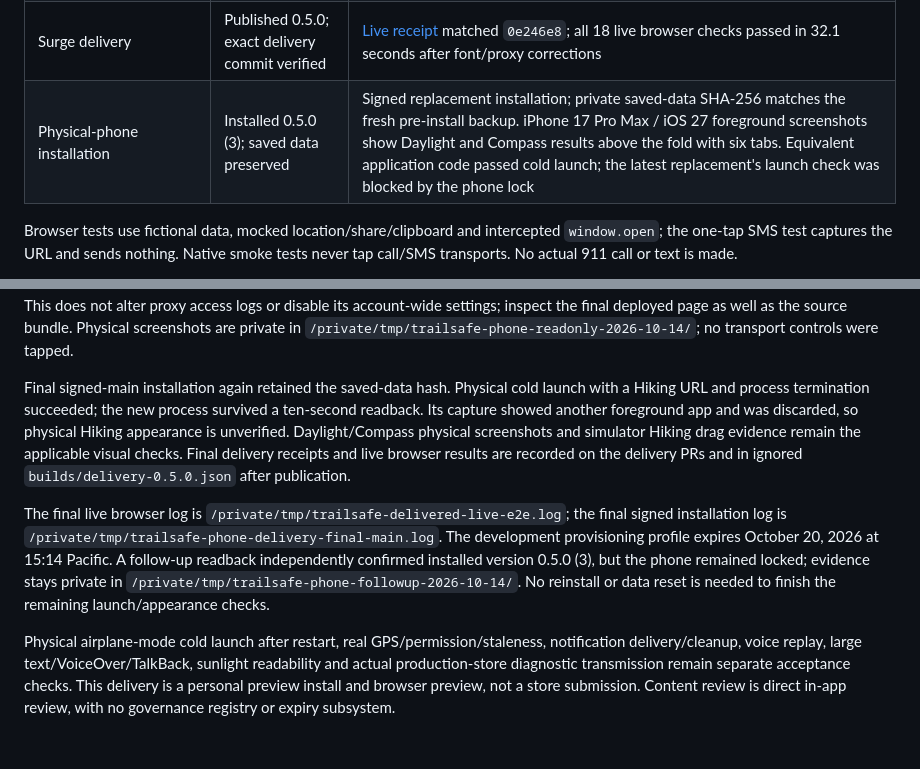
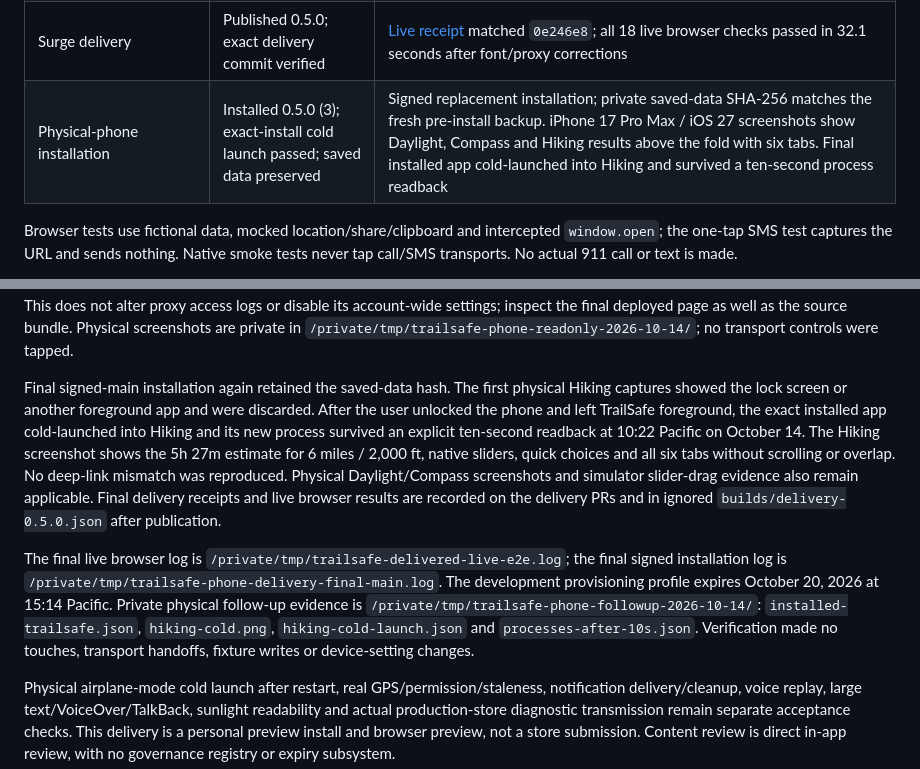
Before and after one commit to delphimon/trailsafe, a Markdown page: docs/VALIDATION.md, 2 parts joined by grey strips. Drawn GitHub-style; blank space fills up the shorter version.

Commit message:
Record final physical phone launch and hiking layout acceptance

```diff
--- a/docs/VALIDATION.md
+++ b/docs/VALIDATION.md
@@ -15,7 +15,7 @@ Delivered application: TrailSafe 0.5.0 (native build 3), SDK 58 next/beta, Route
 | Native simulator UI | 4 passed, 86.2 seconds | iPhone 17 Pro Max / iOS 26.2: six tabs, Home/current trip, all trip groups, Prepare/guide, synthetic coordinates, visible tool answers, real slider drags/quick choices, native date and water guidance |
 | GitHub CI | Both jobs passed on deployed main | [Run 38600401164](https://github.com/delphimon/trailsafe/actions/runs/38600401164), commit `0e246e8`; CI tests the same prepared HTML that is uploaded |
 | Surge delivery | Published 0.5.0; exact delivery commit verified | [Live receipt](https://trailsafe.kass.net/deploy-info.json) matched `0e246e8`; all 18 live browser checks passed in 32.1 seconds after font/proxy corrections |
-| Physical-phone installation | Installed 0.5.0 (3); saved data preserved | Signed replacement installation; private saved-data SHA-256 matches the fresh pre-install backup. iPhone 17 Pro Max / iOS 27 foreground screenshots show Daylight and Compass results above the fold with six tabs. Equivalent application code passed cold launch; the latest replacement's launch check was blocked by the phone lock |
+| Physical-phone installation | Installed 0.5.0 (3); exact-install cold launch passed; saved data preserved | Signed replacement installation; private saved-data SHA-256 matches the fresh pre-install backup. iPhone 17 Pro Max / iOS 27 screenshots show Daylight, Compass and Hiking results above the fold with six tabs. Final installed app cold-launched into Hiking and survived a ten-second process readback |
 
 Browser tests use fictional data, mocked location/share/clipboard and intercepted `window.open`; the one-tap SMS test captures the URL and sends nothing. Native smoke tests never tap call/SMS transports. No actual 911 call or text is made.
 
@@ -29,9 +29,9 @@ Deployment uses `npm run deploy:surge`: production channel, checks and web expor
 
 Live checks also observed external Cloudflare/DoubleClick requests added by the custom-domain proxy, absent from the exported HTML. The production browser policy rejects fetch/XHR/beacon connections, external scripts and external images. Static local fonts/assets, route navigation, sharing and explicit external links remain available. The policy is omitted during development for tooling connections. The proxy misparsed React's entity-encoded CSP quotes and blocked the application despite passing local checks; the deployment preparation writes literal quotes in that attribute and excludes Expo scripts from Rocket Loader rewriting. This does not alter proxy access logs or disable its account-wide settings; inspect the final deployed page as well as the source bundle. Physical screenshots are private in `/private/tmp/trailsafe-phone-readonly-2026-10-14/`; no transport controls were tapped.
 
-Final signed-main installation again retained the saved-data hash. Physical cold launch with a Hiking URL and process termination succeeded; the new process survived a ten-second readback. Its capture showed another foreground app and was discarded, so physical Hiking appearance is unverified. Daylight/Compass physical screenshots and simulator Hiking drag evidence remain the applicable visual checks. Final delivery receipts and live browser results are recorded on the delivery PRs and in ignored `builds/delivery-0.5.0.json` after publication.
+Final signed-main installation again retained the saved-data hash. The first physical Hiking captures showed the lock screen or another foreground app and were discarded. After the user unlocked the phone and left TrailSafe foreground, the exact installed app cold-launched into Hiking and its new process survived an explicit ten-second readback at 10:22 Pacific on October 14. The Hiking screenshot shows the 5h 27m estimate for 6 miles / 2,000 ft, native sliders, quick choices and all six tabs without scrolling or overlap. No deep-link mismatch was reproduced. Physical Daylight/Compass screenshots and simulator slider-drag evidence also remain applicable. Final delivery receipts and live browser results are recorded on the delivery PRs and in ignored `builds/delivery-0.5.0.json` after publication.
 
-The final live browser log is `/private/tmp/trailsafe-delivered-live-e2e.log`; the final signed installation log is `/private/tmp/trailsafe-phone-delivery-final-main.log`. The development provisioning profile expires October 20, 2026 at 15:14 Pacific. A follow-up readback independently confirmed installed version 0.5.0 (3), but the phone remained locked; evidence stays private in `/private/tmp/trailsafe-phone-followup-2026-10-14/`. No reinstall or data reset is needed to finish the remaining launch/appearance checks.
+The final live browser log is `/private/tmp/trailsafe-delivered-live-e2e.log`; the final signed installation log is `/private/tmp/trailsafe-phone-delivery-final-main.log`. The development provisioning profile expires October 20, 2026 at 15:14 Pacific. Private physical follow-up evidence is `/private/tmp/trailsafe-phone-followup-2026-10-14/`: `installed-trailsafe.json`, `hiking-cold.png`, `hiking-cold-launch.json` and `processes-after-10s.json`. Verification made no touches, transport handoffs, fixture writes or device-setting changes.
 
 Physical airplane-mode cold launch after restart, real GPS/permission/staleness, notification delivery/cleanup, voice replay, large text/VoiceOver/TalkBack, sunlight readability and actual production-store diagnostic transmission remain separate acceptance checks. This delivery is a personal preview install and browser preview, not a store submission. Content review is direct in-app review, with no governance registry or expiry subsystem.
 
```
